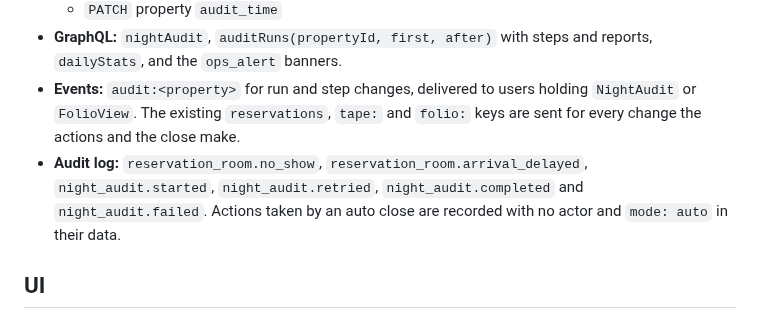
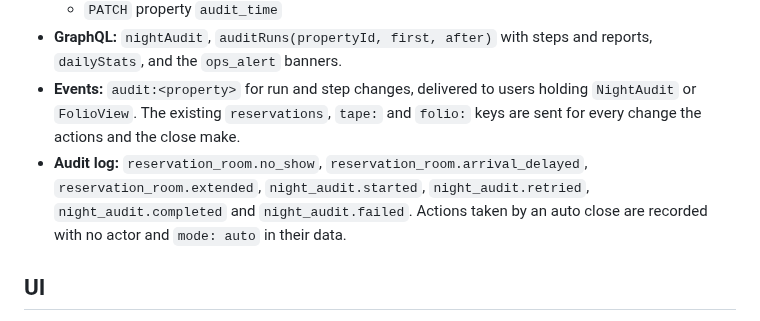
Before and after one commit to acekavi/GoodFolk, a Markdown page: docs/specs/phase-7b-night-audit.md, the part around the change. Drawn GitHub-style.

Commit message:
docs: Phase 7b implementation plan

```diff
--- a/docs/specs/phase-7b-night-audit.md
+++ b/docs/specs/phase-7b-night-audit.md
@@ -168,7 +168,7 @@ Read through GraphQL `dailyStats(propertyId, from, to)`, at most 366 days, with
   - `PATCH` property `audit_time`
 - **GraphQL:** `nightAudit`, `auditRuns(propertyId, first, after)` with steps and reports, `dailyStats`, and the `ops_alert` banners.
 - **Events:** `audit:<property>` for run and step changes, delivered to users holding `NightAudit` or `FolioView`. The existing `reservations`, `tape:` and `folio:` keys are sent for every change the actions and the close make.
-- **Audit log:** `reservation_room.no_show`, `reservation_room.arrival_delayed`, `night_audit.started`, `night_audit.retried`, `night_audit.completed` and `night_audit.failed`. Actions taken by an auto close are recorded with no actor and `mode: auto` in their data.
+- **Audit log:** `reservation_room.no_show`, `reservation_room.arrival_delayed`, `reservation_room.extended`, `night_audit.started`, `night_audit.retried`, `night_audit.completed` and `night_audit.failed`. Actions taken by an auto close are recorded with no actor and `mode: auto` in their data.
 
 ## UI
 
```
Also changed, not shown: 1 other file.
